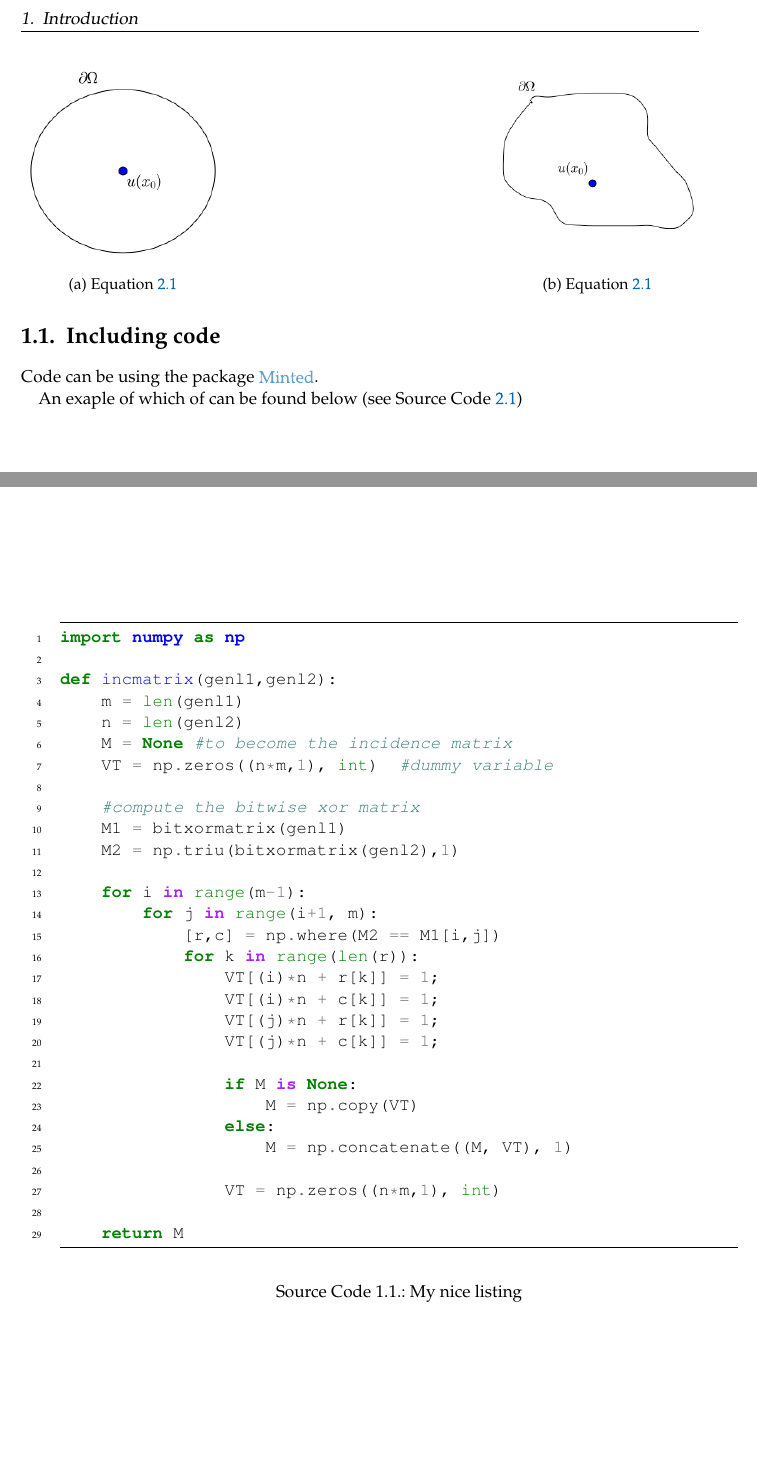
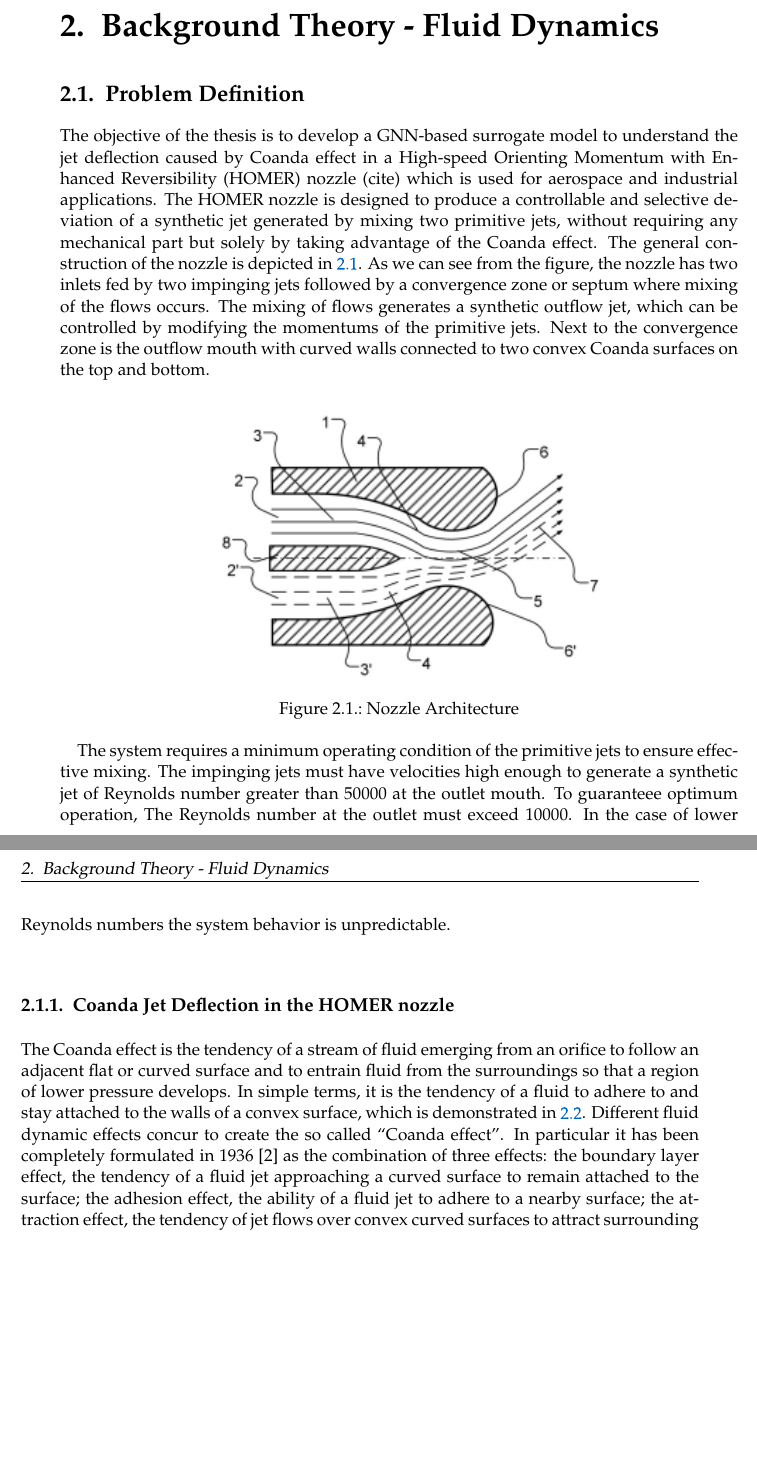
Before and after one commit to vaishali-r99/Thesis-Report, a LaTeX thesis (main.tex, which reads chapters/Part 2.tex, chapters/Theory-CFD.tex): two parts of pages 16 and 17 of 33 before the commit and two parts of pages 19 and 20 of 41 after it, joined at a grey line, cut at the place of the change, the shorter picture padded with empty space. The pictures show the PDF file main.pdf that the author committed with the source.

Commit message:
added chapters

```diff
--- a/chapters/Part 2.tex
+++ b/chapters/Part 2.tex
@@ -61,43 +45,59 @@ And later referenced. Even in subfigures.
-\section{Including code}
+% And later referenced. Even in subfigures.
+% \begin{figure}[!htb]
+%   \centering
+%   \begin{subfigure}[b]{0.3\textwidth}
+%     \centering
+%   \includegraphics[width=\textwidth]{images/CircCenter}
+%   \caption{Equation~\ref{eq:equation1}}\label{fig:circcenter}
+% \end{subfigure}
+% \hfill
+%   \begin{subfigure}[b]{0.3\textwidth}
+%     \centering
+%   \includegraphics[width=\textwidth]{images/GeneralOffset}
+%   \label{fig:generaloffset}
+%   \caption{Equation~\ref{eq:equation1}}
+% \end{subfigure}
+% \end{figure}
+% \section{Including code}
 
-Code can be using the package
-\href{https://www.sharelatex.com/learn/Code\_Highlighting\_with\_minted}{Minted}.
+% Code can be using the package
+% \href{https://www.sharelatex.com/learn/Code\_Highlighting\_with\_minted}{Minted}.
 
-An exaple of which of can be found below (see Source Code~\ref{lst:nice_listing})
-\begin{listing}
-	%the language syntax can be declared here.
-	\begin{minted}{python}
-	import numpy as np
+% An exaple of which of can be found below (see Source Code~\ref{lst:nice_listing})
+% \begin{listing}
+% 	%the language syntax can be declared here.
+% 	\begin{minted}{python}
+% 	import numpy as np
 
-	def incmatrix(genl1,genl2):
-	    m = len(genl1)
-	    n = len(genl2)
-	    M = None #to become the incidence matrix
-	    VT = np.zeros((n*m,1), int)  #dummy variable
+% 	def incmatrix(genl1,genl2):
+% 	    m = len(genl1)
+% 	    n = len(genl2)
+% 	    M = None #to become the incidence matrix
+% 	    VT = np.zeros((n*m,1), int)  #dummy variable
 
-	    #compute the bitwise xor matrix
-	    M1 = bitxormatrix(genl1)
-	    M2 = np.triu(bitxormatrix(genl2),1)
+% 	    #compute the bitwise xor matrix
+% 	    M1 = bitxormatrix(genl1)
+% 	    M2 = np.triu(bitxormatrix(genl2),1)
 
-	    for i in range(m-1):
-	        for j in range(i+1, m):
-	            [r,c] = np.where(M2 == M1[i,j])
-	            for k in range(len(r)):
-	                VT[(i)*n + r[k]] = 1;
-	                VT[(i)*n + c[k]] = 1;
-	                VT[(j)*n + r[k]] = 1;
-	                VT[(j)*n + c[k]] = 1;
+% 	    for i in range(m-1):
+% 	        for j in range(i+1, m):
+% 	            [r,c] = np.where(M2 == M1[i,j])
+% 	            for k in range(len(r)):
+% 	                VT[(i)*n + r[k]] = 1;
+% 	                VT[(i)*n + c[k]] = 1;
+% 	                VT[(j)*n + r[k]] = 1;
+% 	                VT[(j)*n + c[k]] = 1;
 
-	                if M is None:
-	                    M = np.copy(VT)
-	                else:
-	                    M = np.concatenate((M, VT), 1)
+% 	                if M is None:
+% 	                    M = np.copy(VT)
+% 	                else:
+% 	                    M = np.concatenate((M, VT), 1)
 
-	                VT = np.zeros((n*m,1), int)
+% 	                VT = np.zeros((n*m,1), int)
 
-	    return M
-	\end{minted}
+% 	    return M
+% 	\end{minted}
 
-  \caption{My nice listing}
-  \label{lst:nice_listing}
-\end{listing}
+%   \caption{My nice listing}
+%   \label{lst:nice_listing}
+% \end{listing}
--- /dev/null
+++ b/chapters/Theory-CFD.tex
@@ -0,0 +1,26 @@
+\chapter{Background Theory - Fluid Dynamics}
+\label{chap:Theory-CFD}
+\section{Problem Definition}
+The objective of the thesis is to develop a GNN-based surrogate model to understand the jet deflection caused by Coanda effect in a High-speed Orienting Momentum with Enhanced Reversibility (HOMER) nozzle (cite) which is used for aerospace and industrial applications. The HOMER nozzle is designed to produce a controllable and selective deviation of a synthetic jet generated by mixing two primitive jets, without requiring any mechanical part but solely by taking advantage of the Coanda effect. The general construction of the nozzle is depicted in \ref{fig:nozzle}. As we can see from the figure, the nozzle has two inlets fed by two impinging jets followed by a convergence zone or septum where mixing of the flows occurs. The mixing of flows generates a synthetic outflow jet, which can be controlled by modifying the momentums of the primitive jets. Next to the convergence zone is the outflow mouth with curved walls connected to two convex Coanda surfaces on the top and bottom.
+
+\begin{figure}[ht]
+  \centering
+  \includegraphics[width=10cm]{images/Theory-CFD/nozzle.png}
+  \caption{Nozzle Architecture}
+  \label{fig:nozzle}
+\end{figure}
+
+The system requires a minimum operating condition of the primitive jets to ensure effective mixing. The impinging jets must have velocities high enough to generate a synthetic jet of Reynolds number greater than 50000 at the outlet mouth. To guaranteee optimum operation, The Reynolds number at the outlet must exceed 10000. In the case of lower Reynolds numbers the system behavior is unpredictable.
+\subsection{Coanda Jet Deflection in the HOMER nozzle}
+The Coanda effect is the tendency of a stream of fluid emerging from an orifice to follow an adjacent flat or curved surface and to entrain fluid from the surroundings so that a region of lower pressure develops. In simple terms, it is the tendency of a fluid to adhere to and stay attached to the walls of a convex surface, which is demonstrated in \ref{fig:Coanda}. Different fluid dynamic effects concur to create the so called “Coanda effect”. In particular it has been completely formulated in 1936 [2] as the combination of three effects: the boundary layer effect, the tendency of a fluid jet approaching a curved surface to remain attached to the surface; the adhesion effect, the ability of a fluid jet to adhere to a nearby surface; the attraction effect, the tendency of jet flows over convex curved surfaces to attract surrounding fluid and increase more rapidly than that of plane wall jets. Newman [3] has investigated a two-dimensional, incompressible, turbulent jet flowing around a circular cylinder. The experimental set used by Newman is shown in Figure 1. It has demonstrated that Coanda adhesion to a curved surface is a direct consequence of the balance of the forces applied on the fluid. During adhesive motion on a curved wall, they are centrifugal force and radial pressure. As the jet exit from the slot, the contact pressure with the curved wall is lower than ambient pressure because of the presence of viscous drag phenomena which are generated by the interaction of the fluid and the curved wall. This differential pressure is the main case of the fluid movement in contact with curved wall surface. The surface pressure along the curved wall rises and gradually equates the ambient pressure. In this condition there is a detachment between the curved wall and the fluid jet. In real viscous flows the engagement of the fluid jet with a curved wall cause an increased jet thickness proceeding along the contact with a decrease of mean velocity, because of an adverse pressure gradient. Inviscid flows may attach themselves according to the balance of centrifugal forces, but viscous effects are the cause for jet separation from the curved wall.
+\begin{figure}[ht]
+    \centering
+    \includegraphics[width=10cm]{images/Theory-CFD/Coanda-effect.png}
+    \caption{Coanda Effect}
+    \label{fig:Coanda}
+  \end{figure}
+\section{Flow Simulation}
+\ref{fig:Domain} shows the computational domain for our fluid flow problem. We consider the same homogenous fluid for both the primitive jets, that is streams with the same chemical and physical properties ($\rho$ = constant).
+\begin{figure}[ht]
+  \centering
+  \includegraphics[width=10cm]{images/Theory-CFD/Flow Domain.png}
```
Also changed, not shown: chapters/Conclusion.tex (added, +2 -0 lines), chapters/Introduction.tex (+92 -92 lines), chapters/Methodology.tex (added, +2 -0 lines), chapters/Results.tex (added, +2 -0 lines), chapters/Theory-Deep Learning.tex (added, +2 -0 lines), components/text.tex (+27 -10 lines), chapters/Appendix.tex (added), images/Theory-CFD/Coanda-effect.png (added), images/Theory-CFD/nozzle.png (added), main.pdf, chapters/Part 2.tex (92 more changed lines), chapters/Theory-CFD.tex (3 more changed lines), 8 other files.
